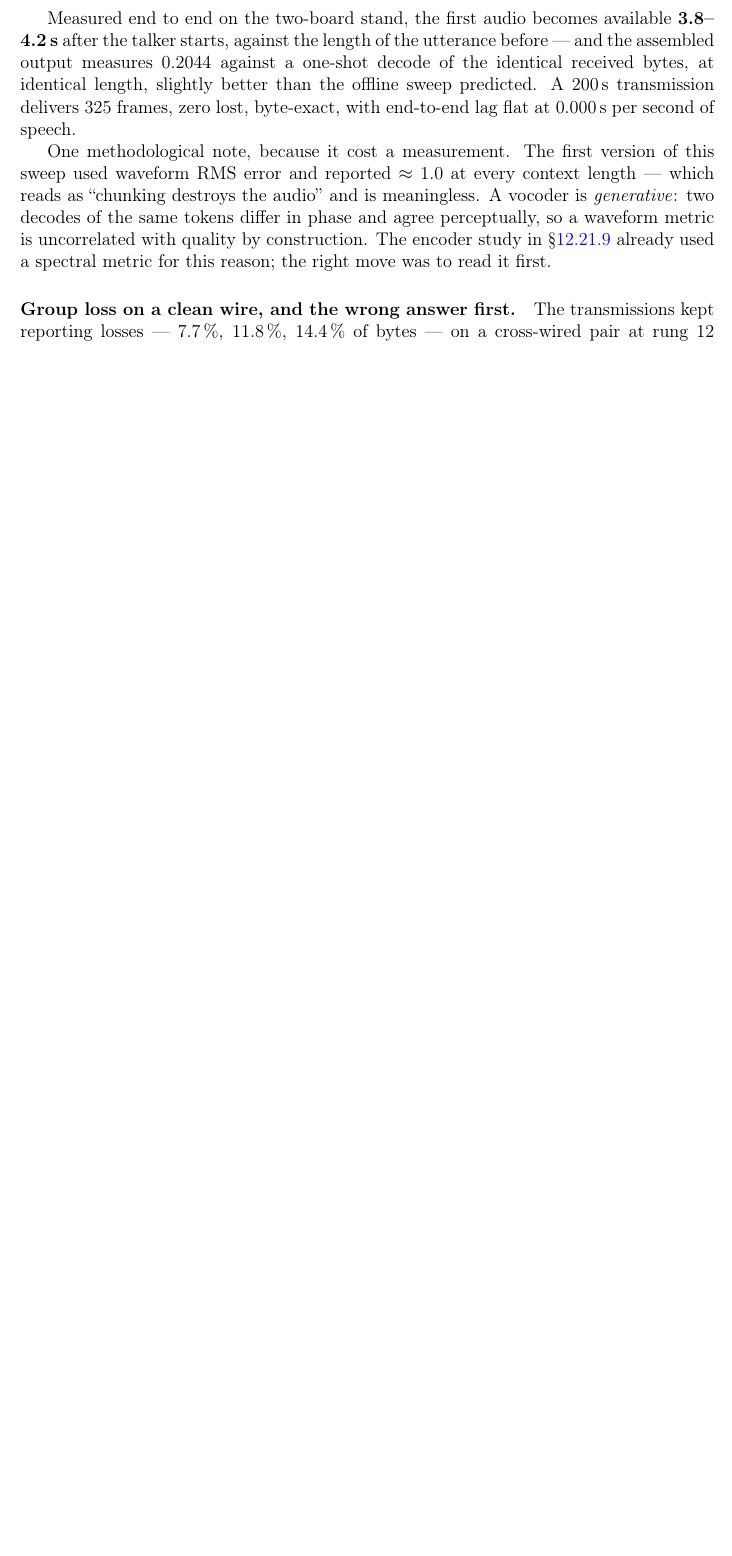
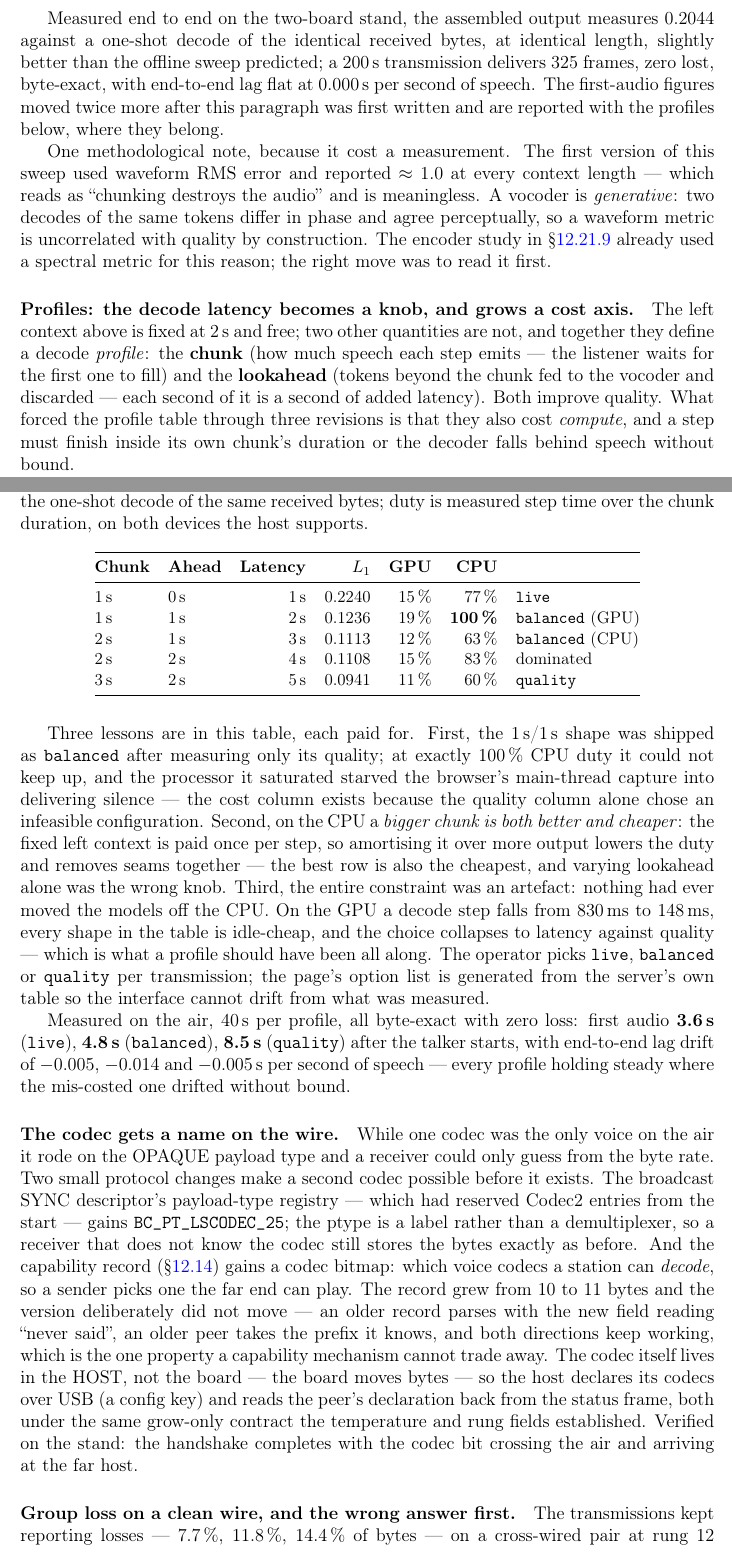
Before and after one commit to phoenix367/ham_ofdm_transceiver, a LaTeX paper (technical-report/report.tex, which reads technical-report/sections/12b-c-implementation.tex): part of page 126 of 141 before the commit and two parts of pages 127 and 128 of 144 after it, the two joined at a grey line, cut so that both start at the same text, the shorter picture padded with empty space. Compiled offline with pdfLaTeX.

Commit message:
report: decode profiles with their cost axis, and the codec's name
Two additions to sec:voice_onair, both carrying work that postdates the
section's last revision.

PROFILES. The chunk/lookahead table with BOTH axes -- log-spectral L1
against the one-shot decode, and measured duty on GPU and CPU -- and
the three lessons it cost: a profile shipped on its quality column
alone sat at exactly 100% CPU duty and starved the browser's capture
into silence (the cost column exists because of that); on CPU a bigger
chunk is both better and cheaper, since the fixed left context is paid
once per step (the best row is also the cheapest, and varying lookahead
alone was the wrong knob); and the entire constraint was an artefact of
nothing ever moving the models off the CPU -- on the GPU a step falls
from 830 ms to 148 ms and the choice collapses to latency against
quality, which is what a profile should have been all along. On-air
figures per profile: first audio 3.6 / 4.8 / 8.5 s, lag drift -0.005 /
-0.014 / -0.005 s/s. The earlier first-audio line is amended to point
here rather than silently overwritten.

CODEC NAMING. BC_PT_LSCODEC_25 in the ptype registry (label, not
demux), the codec bitmap in the capability record with the grow-only
contract spelled out -- the record went 10 to 11 bytes and the version
deliberately did not move, because a version bump makes both directions
refuse each other, the one property a capability mechanism cannot trade
away -- and the host-declares/board-carries arrangement over USB, since
the codec lives in the host and the board only moves bytes. Verified on
the stand: the codec bit crosses the air and arrives at the far host.

144 pages, no undefined references.

Co-Authored-By: Claude Code <noreply@anthropic.com>
Claude-Session: https://claude.ai/code/session_01TgwQ2MkD6HS1pHvuht2rWa

```diff
--- a/technical-report/sections/12b-c-implementation.tex
+++ b/technical-report/sections/12b-c-implementation.tex
@@ -3632,13 +3632,14 @@ decoder uses none.
     \end{tabular}
 \end{table}
 
-Measured end to end on the two-board stand, the first audio becomes
-available \textbf{3.8--4.2\,s} after the talker starts, against the
-length of the utterance before --- and the assembled output measures
-0.2044 against a one-shot decode of the identical received bytes, at
-identical length, slightly better than the offline sweep predicted.  A
-200\,s transmission delivers 325 frames, zero lost, byte-exact, with
-end-to-end lag flat at 0.000\,s per second of speech.
+Measured end to end on the two-board stand, the assembled output
+measures 0.2044 against a one-shot decode of the identical received
+bytes, at identical length, slightly better than the offline sweep
+predicted; a 200\,s transmission delivers 325 frames, zero lost,
+byte-exact, with end-to-end lag flat at 0.000\,s per second of
+speech.  The first-audio figures moved twice more after this
+paragraph was first written and are reported with the profiles below,
+where they belong.
 
 One methodological note, because it cost a measurement.  The first
 version of this sweep used waveform RMS error and reported $\approx
@@ -3648,6 +3649,91 @@ decodes of the same tokens differ in phase and agree perceptually, so a
 waveform metric is uncorrelated with quality by construction.  The
 encoder study in \S\ref{sec:voice_stream} already used a spectral
 metric for this reason; the right move was to read it first.
+
+\paragraph{Profiles: the decode latency becomes a knob, and grows a
+cost axis.}
+The left context above is fixed at 2\,s and free; two other quantities
+are not, and together they define a decode \emph{profile}: the
+\textbf{chunk} (how much speech each step emits --- the listener waits
+for the first one to fill) and the \textbf{lookahead} (tokens beyond
+the chunk fed to the vocoder and discarded --- each second of it is a
+second of added latency).  Both improve quality.  What forced the
+profile table through three revisions is that they also cost
+\emph{compute}, and a step must finish inside its own chunk's duration
+or the decoder falls behind speech without bound.
+
+\begin{table}[H]
+    \centering
+    \caption{Chunk and lookahead against quality and cost.  $L_1$ is
+             log-spectral distance to the one-shot decode of the same
+             received bytes; duty is measured step time over the chunk
+             duration, on both devices the host supports.}
+    \label{tab:voice_profiles}
+    \small
+    \begin{tabular}{@{}llrrrrl@{}}
+    \toprule
+    \textbf{Chunk} & \textbf{Ahead} & \textbf{Latency} &
+    \textbf{$L_1$} & \textbf{GPU} & \textbf{CPU} & \\
+    \midrule
+    1\,s & 0\,s & 1\,s & 0.2240 & 15\,\% &  77\,\% & \texttt{live} \\
+    1\,s & 1\,s & 2\,s & 0.1236 & 19\,\% & \textbf{100\,\%} &
+        \texttt{balanced} (GPU) \\
+    2\,s & 1\,s & 3\,s & 0.1113 & 12\,\% &  63\,\% &
+        \texttt{balanced} (CPU) \\
+    2\,s & 2\,s & 4\,s & 0.1108 & 15\,\% &  83\,\% & dominated \\
+    3\,s & 2\,s & 5\,s & 0.0941 & 11\,\% &  60\,\% & \texttt{quality} \\
+    \bottomrule
+    \end{tabular}
+\end{table}
+
+Three lessons are in this table, each paid for.  First, the 1\,s/1\,s
+shape was shipped as \texttt{balanced} after measuring only its
+quality; at exactly 100\,\% CPU duty it could not keep up, and the
+processor it saturated starved the browser's main-thread capture into
+delivering silence --- the cost column exists because the quality
+column alone chose an infeasible configuration.  Second, on the CPU a
+\emph{bigger chunk is both better and cheaper}: the fixed left context
+is paid once per step, so amortising it over more output lowers the
+duty and removes seams together --- the best row is also the cheapest,
+and varying lookahead alone was the wrong knob.  Third, the entire
+constraint was an artefact: nothing had ever moved the models off the
+CPU.  On the GPU a decode step falls from 830\,ms to 148\,ms, every
+shape in the table is idle-cheap, and the choice collapses to latency
+against quality --- which is what a profile should have been all
+along.  The operator picks \texttt{live}, \texttt{balanced} or
+\texttt{quality} per transmission; the page's option list is generated
+from the server's own table so the interface cannot drift from what
+was measured.
+
+Measured on the air, 40\,s per profile, all byte-exact with zero loss:
+first audio \textbf{3.6\,s} (\texttt{live}), \textbf{4.8\,s}
+(\texttt{balanced}), \textbf{8.5\,s} (\texttt{quality}) after the
+talker starts, with end-to-end lag drift of $-0.005$, $-0.014$ and
+$-0.005$\,s per second of speech --- every profile holding steady where
+the mis-costed one drifted without bound.
+
+\paragraph{The codec gets a name on the wire.}
+While one codec was the only voice on the air it rode on the OPAQUE
+payload type and a receiver could only guess from the byte rate.  Two
+small protocol changes make a second codec possible before it exists.
+The broadcast SYNC descriptor's payload-type registry --- which had
+reserved Codec2 entries from the start --- gains
+\texttt{BC\_PT\_LSCODEC\_25}; the ptype is a label rather than a
+demultiplexer, so a receiver that does not know the codec still stores
+the bytes exactly as before.  And the capability record
+(\S\ref{sec:cport_caps}) gains a codec bitmap: which voice codecs a
+station can \emph{decode}, so a sender picks one the far end can play.
+The record grew from 10 to 11 bytes and the version deliberately did
+not move --- an older record parses with the new field reading
+``never said'', an older peer takes the prefix it knows, and both
+directions keep working, which is the one property a capability
+mechanism cannot trade away.  The codec itself lives in the HOST, not
+the board --- the board moves bytes --- so the host declares its
+codecs over USB (a config key) and reads the peer's declaration back
+from the status frame, both under the same grow-only contract the
+temperature and rung fields established.  Verified on the stand: the
+handshake completes with the codec bit crossing the air and arriving
+at the far host.
 
 \paragraph{Group loss on a clean wire, and the wrong answer first.}
 The transmissions kept reporting losses --- 7.7\,\%, 11.8\,\%,
```
Also changed, not shown: 1 other file.
